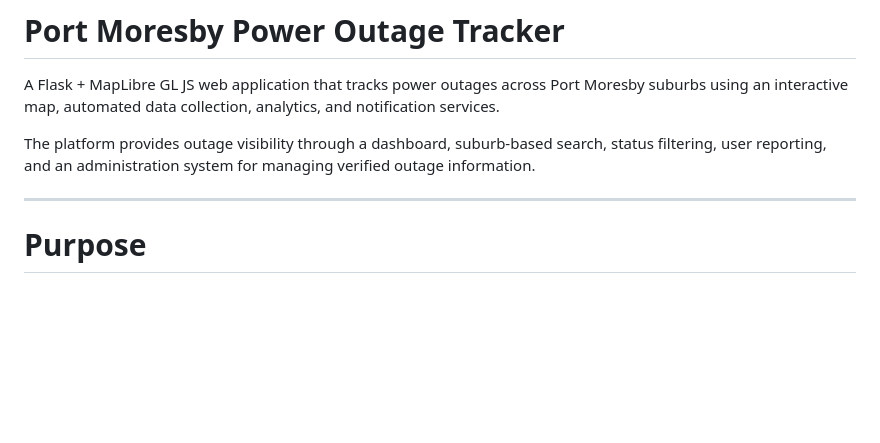
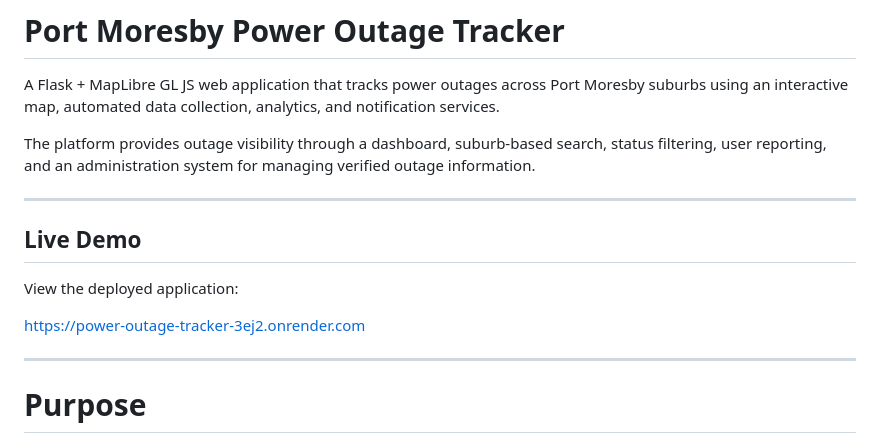
Before and after one commit to Thafundraiser007/Power-Outage-Tracker, a Markdown page: README.md, the part around the change. GitHub-like rendering; blank space fills up the shorter version.

Commit message:
Add live demo link

```diff
--- a/README.md
+++ b/README.md
@@ -5,7 +5,13 @@ A Flask + MapLibre GL JS web application that tracks power outages across Port M
 The platform provides outage visibility through a dashboard, suburb-based search, status filtering, user reporting, and an administration system for managing verified outage information.
 
 ---
+## Live Demo
 
+View the deployed application:
+
+https://power-outage-tracker-3ej2.onrender.com
+
+---
 # Purpose
 
 This project was developed to demonstrate real-world infrastructure monitoring concepts by combining:
```
